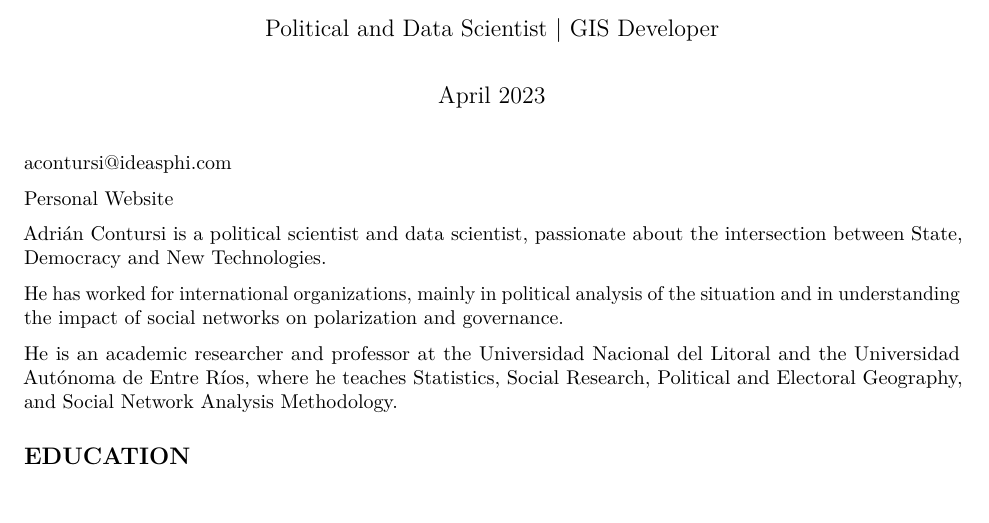
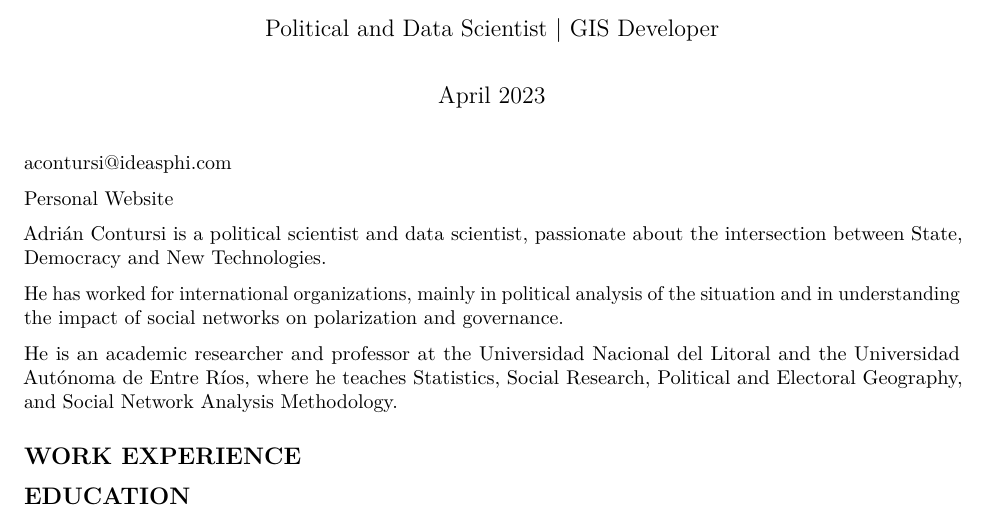
Before and after one commit to acontursi/resume, an R Markdown document (CV_automatization.Rmd): part of page 1 of 2, cut so that both start at the same text. Rendered offline with R 4.5, knitr and Pandoc, then LaTeX, with nearby package versions; some code elsewhere in the file could not run offline.

Commit message:
Update CV_automatization.Rmd

````diff
--- a/CV_automatization.Rmd
+++ b/CV_automatization.Rmd
@@ -35,6 +35,10 @@ Adrián Contursi is a political scientist and data scientist, passionate about t
 He has worked for international organizations, mainly in political analysis of the situation and in understanding the impact of social networks on polarization and governance.
 
 He is an academic researcher and professor at the Universidad Nacional del Litoral and the Universidad Autónoma de Entre Ríos, where he teaches Statistics, Social Research, Political and Electoral Geography, and Social Network Analysis Methodology.
+
+
+## WORK EXPERIENCE
+
 
 ## EDUCATION
 ```{r}
````
